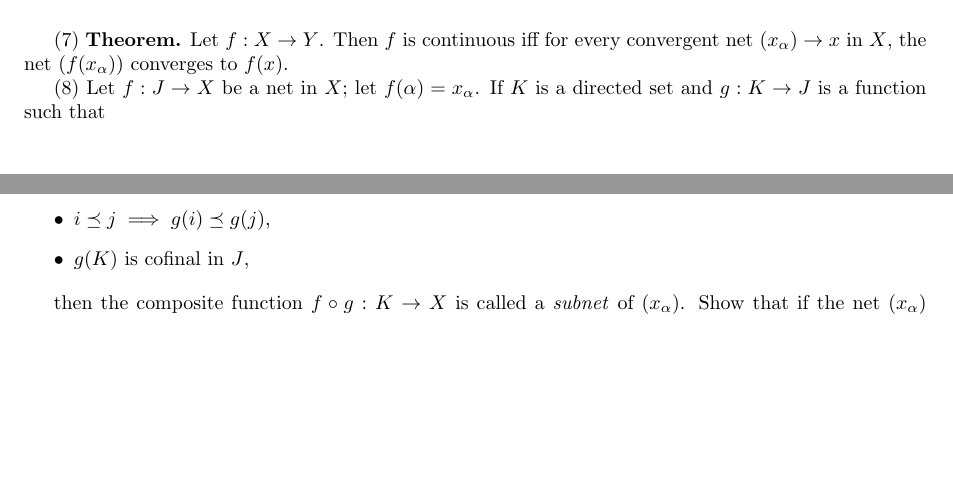
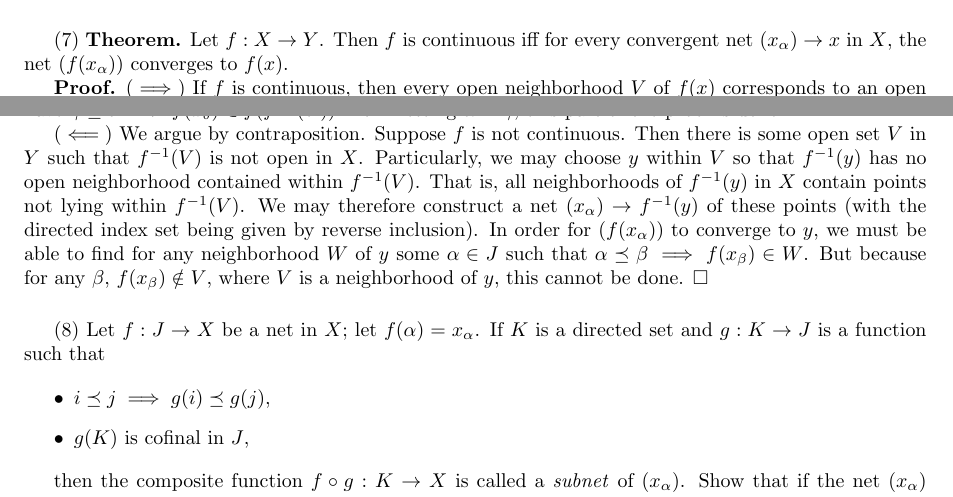
Before and after one commit to hinsley/reading-notes, a LaTeX document (Munkres - Topology/Chapter3.tex): two parts of pages 2 and 3 of 3, joined at a grey line, cut so that both start at the same text, the shorter picture padded with empty space. Compiled offline with pdfLaTeX.

Commit message:
Add proof on nets and continuous functions

```diff
--- a/Munkres - Topology/Chapter3.tex
+++ b/Munkres - Topology/Chapter3.tex
@@ -113,6 +113,12 @@ $(\impliedby)$ Let $(x_\alpha)_{x \in J}$ be a net of points of $A$ converging t
 
 (7) \textbf{Theorem.} Let $f : X \to Y$. Then $f$ is continuous iff for every convergent net $(x_\alpha) \to x$ in $X$, the net $(f(x_\alpha))$ converges to $f(x)$.
 
+\textbf{Proof.} $(\implies)$ If $f$ is continuous, then every open neighborhood $V$ of $f(x)$ corresponds to an open neighborhood $f^{-1}(V)$ of $x$. We wish to show that $(f(x_\alpha)) \to f(x)$; that is, we must show that $V$ admits an $\alpha \in J$ so that $\alpha \preceq \beta \implies f(x_\beta) \in V$. As $f^{-1}(V)$ yields a $\gamma \in J$ so that $\gamma \preceq \delta \implies x_\delta \in f^{-1}(V)$, we have $\gamma \preceq \delta \implies f(x_\delta) \in f(f^{-1}(V)) = V$. Letting $\alpha = \gamma$, this part of the proof is done.
+
+$(\impliedby)$ We argue by contraposition. Suppose $f$ is not continuous. Then there is some open set $V$ in $Y$ such that $f^{-1}(V)$ is not open in $X$. Particularly, we may choose $y$ within $V$ so that $f^{-1}(y)$ has no open neighborhood contained within $f^{-1}(V)$. That is, all neighborhoods of $f^{-1}(y)$ in $X$ contain points not lying within $f^{-1}(V)$. We may therefore construct a net $(x_\alpha) \to f^{-1}(y)$ of these points (with the directed index set being given by reverse inclusion). In order for $(f(x_\alpha))$ to converge to $y$, we must be able to find for any neighborhood $W$ of $y$ some $\alpha \in J$ such that $\alpha \preceq \beta \implies f(x_\beta) \in W$. But because for any $\beta$, $f(x_\beta) \notin V$, where $V$ is a neighborhood of $y$, this cannot be done. $\square$
+
+\vspace{0.5cm}
+
 (8) Let $f : J \to X$ be a net in $X$; let $f(\alpha) = x_\alpha$. If $K$ is a directed set and $g : K \to J$ is a function such that
 
 \begin{itemize}
```
